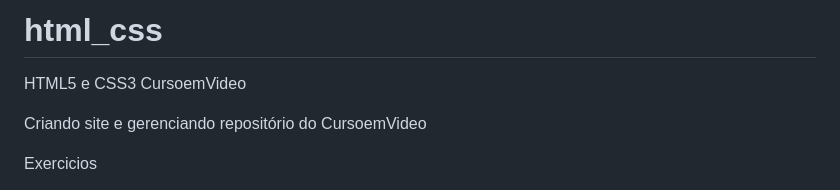
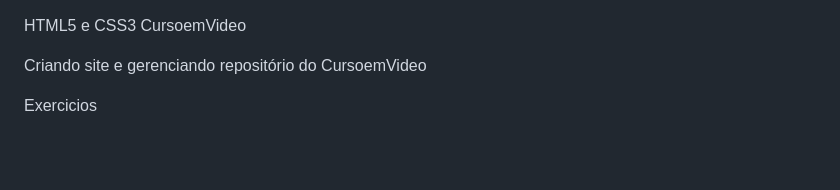
Before and after one commit to MatheusBritoCTMG/html_css, a Markdown page: README.md, the part around one of its changes. GitHub-like rendering; blank space fills up the shorter version.

```diff
--- a/README.md
+++ b/README.md
@@ -1,4 +1,3 @@
-# html_css
 HTML5 e CSS3 CursoemVideo
 
 Criando site e gerenciando repositório do CursoemVideo
```
Also changed, not shown: other parts of README.md (+33 -33 lines).
